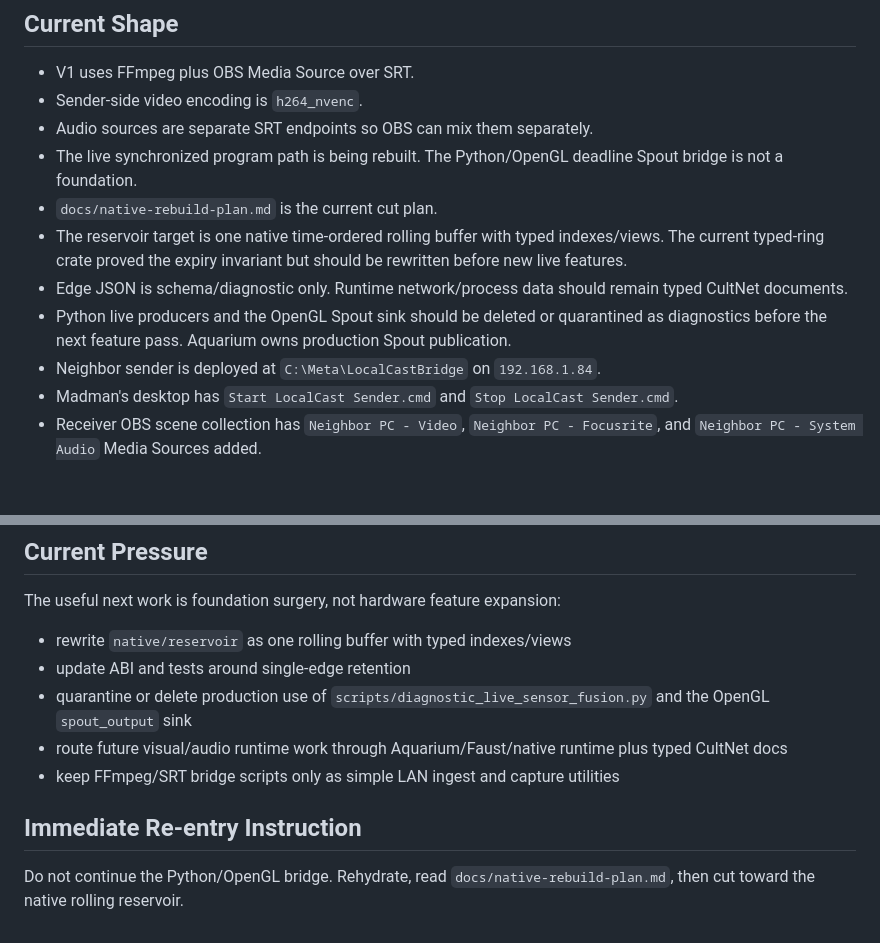
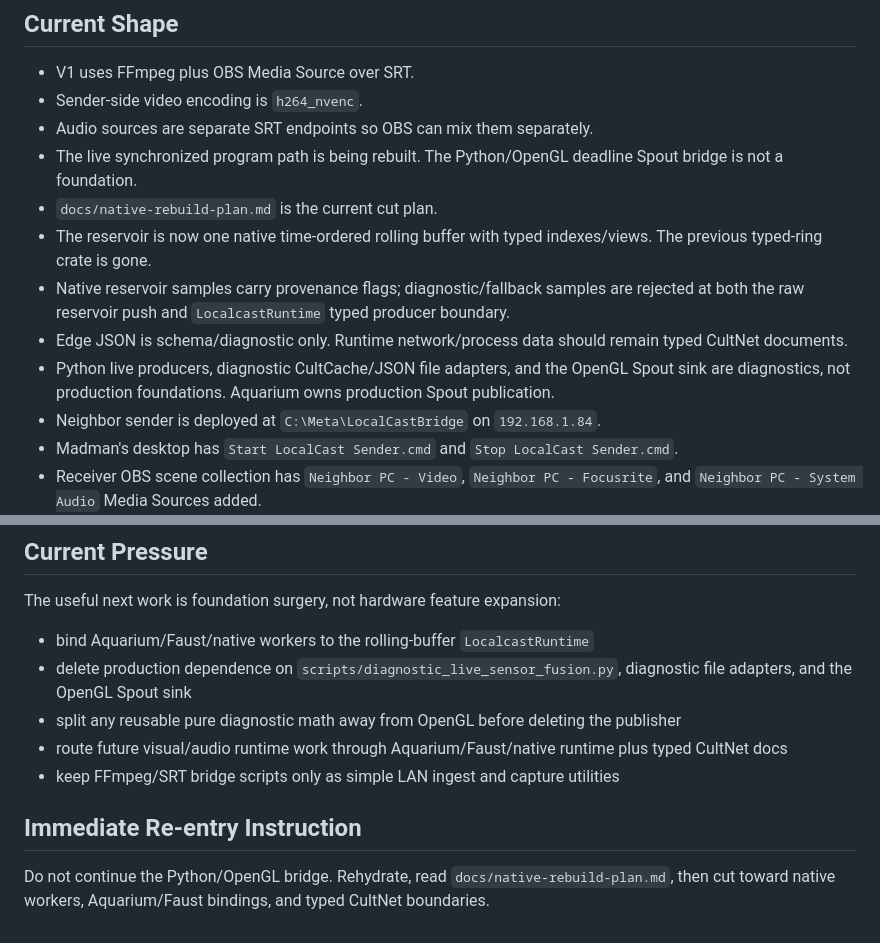
Before and after one commit to GameCult/Mimir, a Markdown page: notes/fresh-workspace-handoff.md, 2 parts joined by grey strips. Drawn GitHub-style; blank space fills up the shorter version.

Commit message:
Refresh native rebuild handoff

```diff
--- a/notes/fresh-workspace-handoff.md
+++ b/notes/fresh-workspace-handoff.md
@@ -24,9 +24,15 @@ Get-Content .\state\evidence.jsonl -Tail 8
 - Audio sources are separate SRT endpoints so OBS can mix them separately.
 - The live synchronized program path is being rebuilt. The Python/OpenGL deadline Spout bridge is not a foundation.
 - `docs/native-rebuild-plan.md` is the current cut plan.
-- The reservoir target is one native time-ordered rolling buffer with typed indexes/views. The current typed-ring crate proved the expiry invariant but should be rewritten before new live features.
+- The reservoir is now one native time-ordered rolling buffer with typed
+  indexes/views. The previous typed-ring crate is gone.
+- Native reservoir samples carry provenance flags; diagnostic/fallback samples
+  are rejected at both the raw reservoir push and `LocalcastRuntime` typed
+  producer boundary.
 - Edge JSON is schema/diagnostic only. Runtime network/process data should remain typed CultNet documents.
-- Python live producers and the OpenGL Spout sink should be deleted or quarantined as diagnostics before the next feature pass. Aquarium owns production Spout publication.
+- Python live producers, diagnostic CultCache/JSON file adapters, and the
+  OpenGL Spout sink are diagnostics, not production foundations. Aquarium owns
+  production Spout publication.
 - Neighbor sender is deployed at `C:\Meta\LocalCastBridge` on `192.168.1.84`.
 - Madman's desktop has `Start LocalCast Sender.cmd` and `Stop LocalCast Sender.cmd`.
 - Receiver OBS scene collection has `Neighbor PC - Video`, `Neighbor PC - Focusrite`, and `Neighbor PC - System Audio` Media Sources added.
@@ -39,12 +45,16 @@ Get-Content .\state\evidence.jsonl -Tail 8
 
 The useful next work is foundation surgery, not hardware feature expansion:
 
-- rewrite `native/reservoir` as one rolling buffer with typed indexes/views
-- update ABI and tests around single-edge retention
-- quarantine or delete production use of `scripts/diagnostic_live_sensor_fusion.py` and the OpenGL `spout_output` sink
+- bind Aquarium/Faust/native workers to the rolling-buffer `LocalcastRuntime`
+- delete production dependence on `scripts/diagnostic_live_sensor_fusion.py`,
+  diagnostic file adapters, and the OpenGL Spout sink
+- split any reusable pure diagnostic math away from OpenGL before deleting the
+  publisher
 - route future visual/audio runtime work through Aquarium/Faust/native runtime plus typed CultNet docs
 - keep FFmpeg/SRT bridge scripts only as simple LAN ingest and capture utilities
 
 ## Immediate Re-entry Instruction
 
-Do not continue the Python/OpenGL bridge. Rehydrate, read `docs/native-rebuild-plan.md`, then cut toward the native rolling reservoir.
+Do not continue the Python/OpenGL bridge. Rehydrate, read
+`docs/native-rebuild-plan.md`, then cut toward native workers,
+Aquarium/Faust bindings, and typed CultNet boundaries.
```
Also changed, not shown: notes/current-system-map.md (+7 -3 lines).
